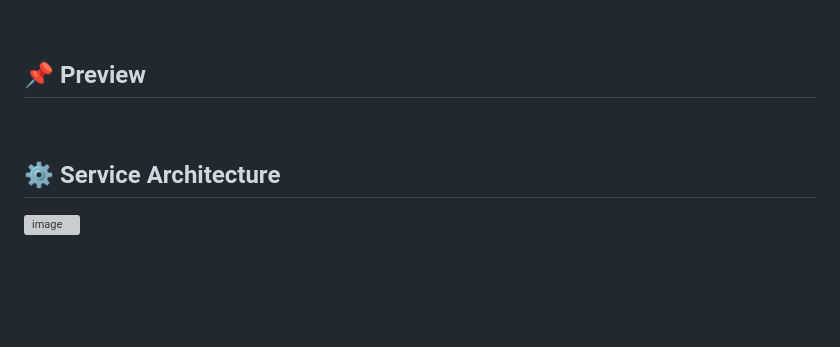
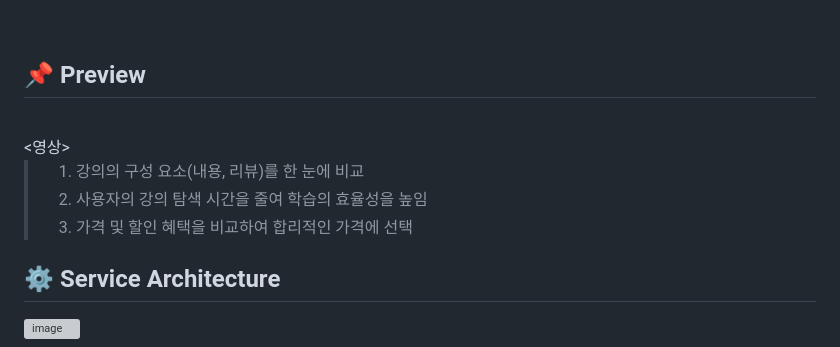
Before and after one commit to khuda-5th/DE_Integrated-Search-Website-for-Spark-based-IT-Software-Courses, a Markdown page: README.md, the part around the change. GitHub-like rendering; blank space fills up the shorter version; grey boxes are pictures that could not be loaded.

```diff
--- a/README.md
+++ b/README.md
@@ -25,6 +25,11 @@
 
 ## 📌 Preview
 <br>
+<영상>
+
+>1. 강의의 구성 요소(내용, 리뷰)를 한 눈에 비교
+>2. 사용자의 강의 탐색 시간을 줄여 학습의 효율성을 높임
+>3. 가격 및 할인 혜택을 비교하여 합리적인 가격에 선택
 
 ## ⚙️ Service Architecture
 ![image](https://github.com/myeunee/DE_Integrated-Search-Website-for-Spark-based-IT-Software-Courses/assets/111333350/0d854869-1365-43b9-a64c-dad1340e2d5a)
```
